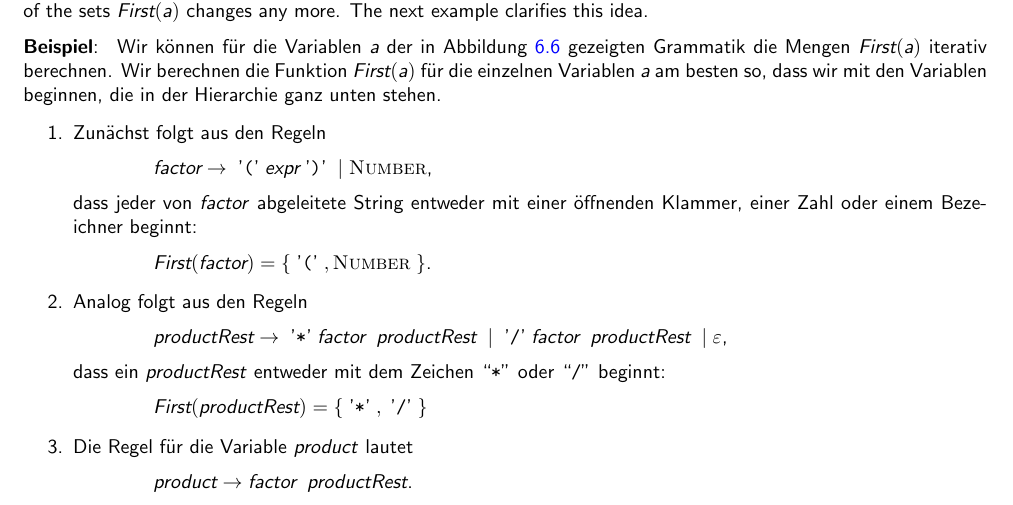
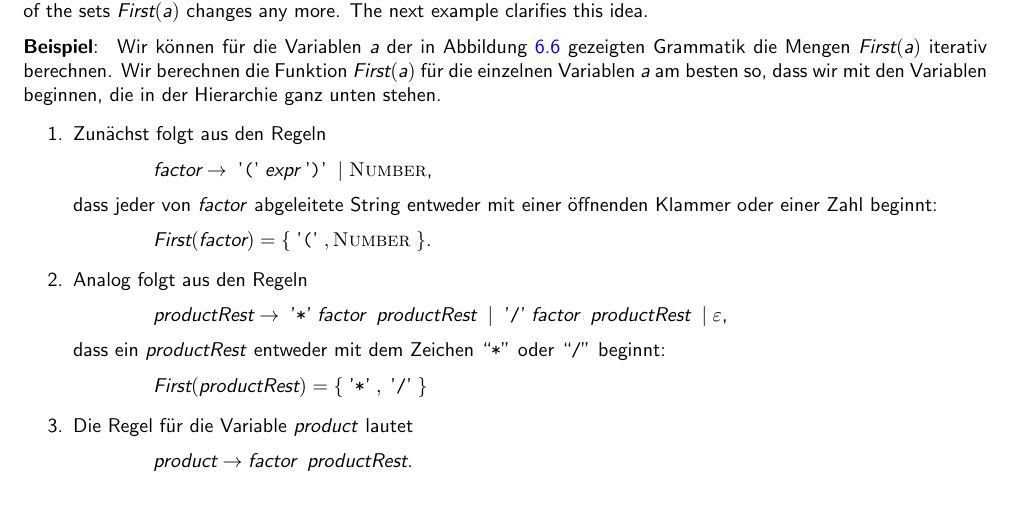
Before and after one commit to karlstroetmann/Formal-Languages, a LaTeX thesis (Lecture-Notes/formal-languages.tex, which reads Lecture-Notes/lr-parser.tex): part of page 138 of 213, cut so that both start at the same text. Compiled offline with pdfLaTeX; the source files are stored in an older character set and shown here as Unicode.

Commit message:
Fixed typo

```diff
--- a/Lecture-Notes/lr-parser.tex
+++ b/Lecture-Notes/lr-parser.tex
@@ -375,7 +375,7 @@ Variablen beginnen, die in der Hierarchie ganz unten stehen.
       $\textsl{factor} \rightarrow \aquoted{(} \textsl{expr} \aquoted{)} \mid \textsc{Number}$,
       \\[0.2cm]
       dass jeder von \textsl{factor} abgeleitete String entweder mit einer öffnenden
-      Klammer, einer Zahl oder einem Bezeichner beginnt:
+      Klammer oder einer Zahl beginnt:
       \\[0.2cm]
       \hspace*{1.3cm}
       $\textsl{First}(\textsl{factor}) = \{ \aquoted{(}, \textsc{Number}\; \}$.
```
